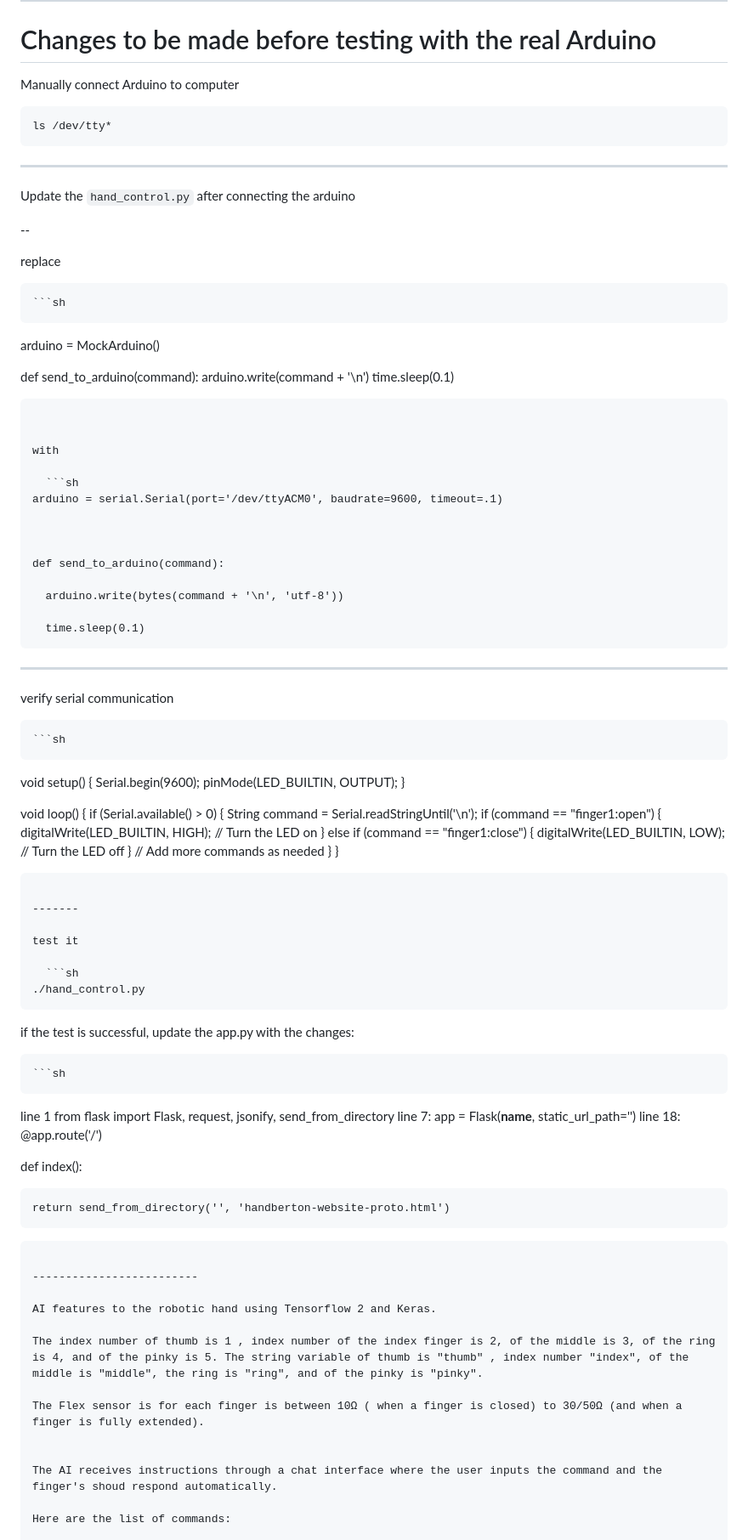
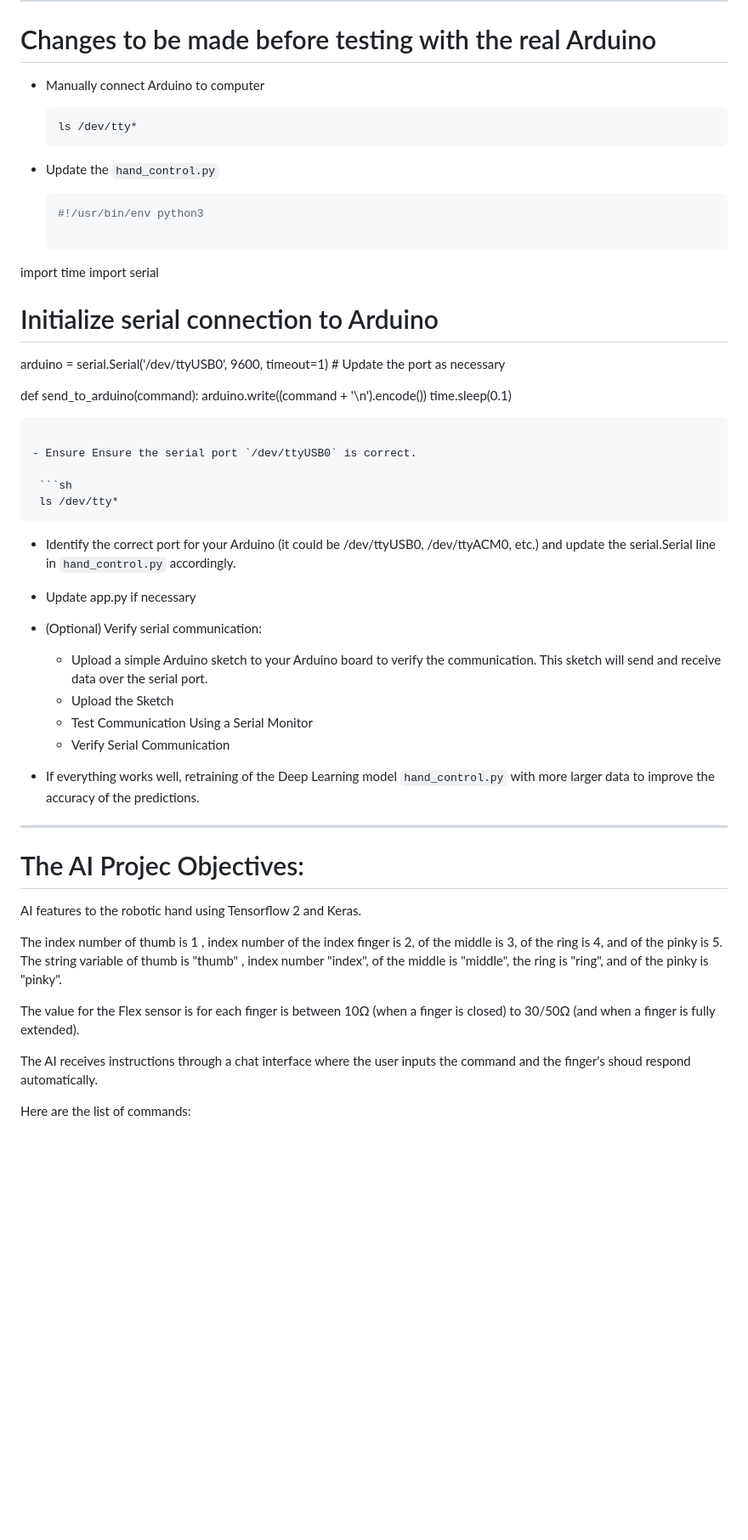
Before and after one commit to davisjoseph6/AI-pour-Handberton, a Markdown page: README.md, the part around one of its changes. Shown at 85% size. Rendered like a GitHub page; blank space fills up the shorter version.

````diff
--- a/README.md
+++ b/README.md
@@ -63,94 +63,59 @@ Enter commands into the web interface to control the robotic hand. The recognize
 
 # Changes to be made before testing with the real Arduino
 
-Manually connect Arduino to computer
+- Manually connect Arduino to computer
+
 
    ```sh
    ls /dev/tty*
   ```
 
---------
-Update the `hand_control.py` after connecting the arduino
+- Update the `hand_control.py`
 
---
 
-replace
+   ```sh
+   #!/usr/bin/env python3
 
-    ```sh
-  arduino = MockArduino()
+import time
+import serial
+
+# Initialize serial connection to Arduino
+arduino = serial.Serial('/dev/ttyUSB0', 9600, timeout=1)  # Update the port as necessary
 
 def send_to_arduino(command):
-    arduino.write(command + '\n')
+    arduino.write((command + '\n').encode())
     time.sleep(0.1)
   ```
 
+- Ensure Ensure the serial port `/dev/ttyUSB0` is correct.
 
-with
+   ```sh
+   ls /dev/tty*
+  ```
 
-    ```sh
- arduino = serial.Serial(port='/dev/ttyACM0', baudrate=9600, timeout=.1)
+- Identify the correct port for your Arduino (it could be /dev/ttyUSB0, /dev/ttyACM0, etc.) and update the serial.Serial line in `hand_control.py` accordingly.
+
+- Update app.py if necessary
+
+- (Optional) Verify serial communication:
+	- Upload a simple Arduino sketch to your Arduino board to verify the communication. This sketch will send and receive data over the serial port.
+	- Upload the Sketch
+	- Test Communication Using a Serial Monitor
+	- Verify Serial Communication
+
+- If everything works well, retraining of the Deep Learning model `hand_control.py` with more larger data to improve the accuracy of the predictions.
 
 
 
-def send_to_arduino(command):
-
-    arduino.write(bytes(command + '\n', 'utf-8'))
-
-    time.sleep(0.1)
-  ```
-
-----
-
-verify serial communication
-
-    ```sh
-void setup() {
-  Serial.begin(9600);
-  pinMode(LED_BUILTIN, OUTPUT);
-}
-
-void loop() {
-  if (Serial.available() > 0) {
-    String command = Serial.readStringUntil('\n');
-    if (command == "finger1:open") {
-      digitalWrite(LED_BUILTIN, HIGH); // Turn the LED on
-    } else if (command == "finger1:close") {
-      digitalWrite(LED_BUILTIN, LOW); // Turn the LED off
-    }
-    // Add more commands as needed
-  }
-}
-
-  ```
-
 -------
 
-test it
-
-    ```sh
-./hand_control.py
-  ```
-
-if the test is successful, update the app.py with the changes:
-
-    ```sh
-line 1 from flask import Flask, request, jsonify, send_from_directory
-line 7: app = Flask(__name__, static_url_path='')
-line 18:
-@app.route('/')
-
-def index():
-
-    return send_from_directory('', 'handberton-website-proto.html')
-  ```
-
--------------------------
+# The AI Projec Objectives:
 
 AI features to the robotic hand using Tensorflow 2 and Keras.
 
 The index number of thumb is 1 , index number of the index finger is 2, of the middle is 3, of the ring is 4, and of the pinky is 5. The string variable of thumb is "thumb" , index number "index", of the middle is "middle", the ring is "ring", and of the pinky is "pinky".
 
-The Flex sensor is for each finger is between 10Ω ( when a finger is closed) to 30/50Ω (and when a finger is fully extended).
+The value for the Flex sensor is for each finger is between 10Ω (when a finger is closed) to 30/50Ω (and when a finger is fully extended).
 
 
 The AI receives instructions through a chat interface where the user inputs the command and the finger's shoud respond automatically.
````
Also changed, not shown: other parts of README.md (+1 -1 lines).
